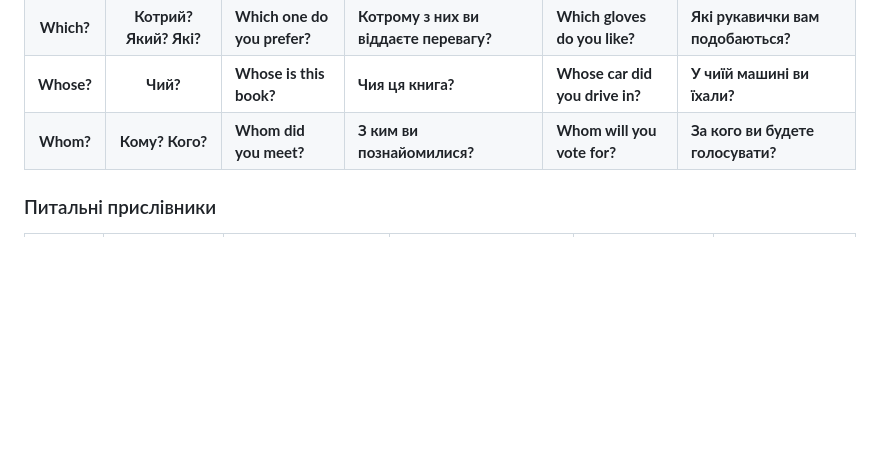
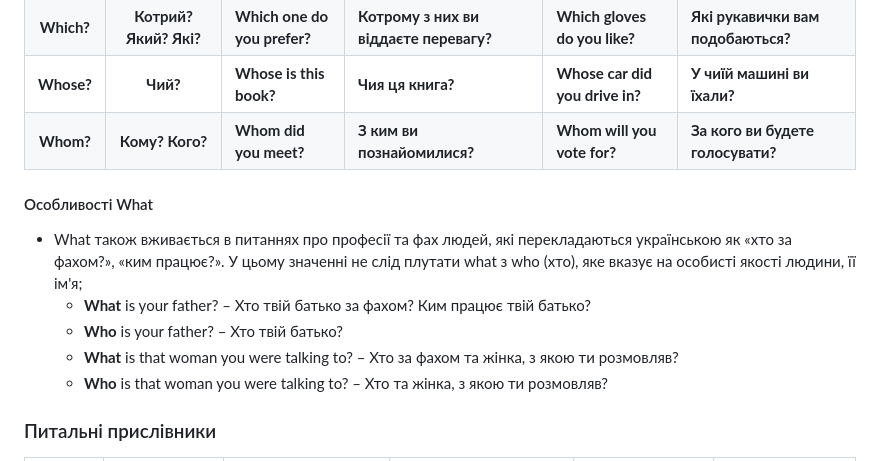
Before and after one commit to kotovihor/Essential-Grammar-in-Use-Notes-Anki-Flashcards, a Markdown page: Lessons/02 - am is are (questions)/02 am is are (questions).md, the part around the change. Drawn GitHub-style; blank space fills up the shorter version.

Commit message:
Last Sync

```diff
--- a/Lessons/02 - am is are (questions)/02 am is are (questions).md
+++ b/Lessons/02 - am is are (questions)/02 am is are (questions).md
@@ -58,6 +58,12 @@
 | **Which?** | **Котрий? Який? Які?** | **Which one do you prefer?** | **Котрому з них ви віддаєте перевагу?** | **Which gloves do you like?**   | **Які рукавички вам подобаються?** |
 | **Whose?** |        **Чий?**        | **Whose is this book?**      | **Чия ця книга?**                       | **Whose car did you drive in?** | **У чиїй машині ви їхали?**        |
 | **Whom?**  |    **Кому? Кого?**     | **Whom did you meet?**       | **З ким ви познайомилися?**             | **Whom will you vote for?**     | **За кого ви будете голосувати?**  |
+#### Особливості What
+- What також вживається в питаннях про професії та фах людей, які перекладаються українською як «хто за фахом?», «ким працює?». У цьому значенні не слід плутати what з who (хто), яке вказує на особисті якості людини, її ім'я;
+	- **What** is your father? – Хто твій батько за фахом? Ким працює твій батько?
+	- **Who** is your father? – Хто твій батько?
+	- **What** is that woman you were talking to? – Хто за фахом та жінка, з якою ти розмовляв?
+	- **Who** is that woman you were talking to? – Хто та жінка, з якою ти розмовляв?
 ### Питальні прислівники
 
 | Where?    | Де? Куди?           | Where do you live?                | Де ти живеш?                    | Where shall we go?         | Куди ми підемо?           |
```
